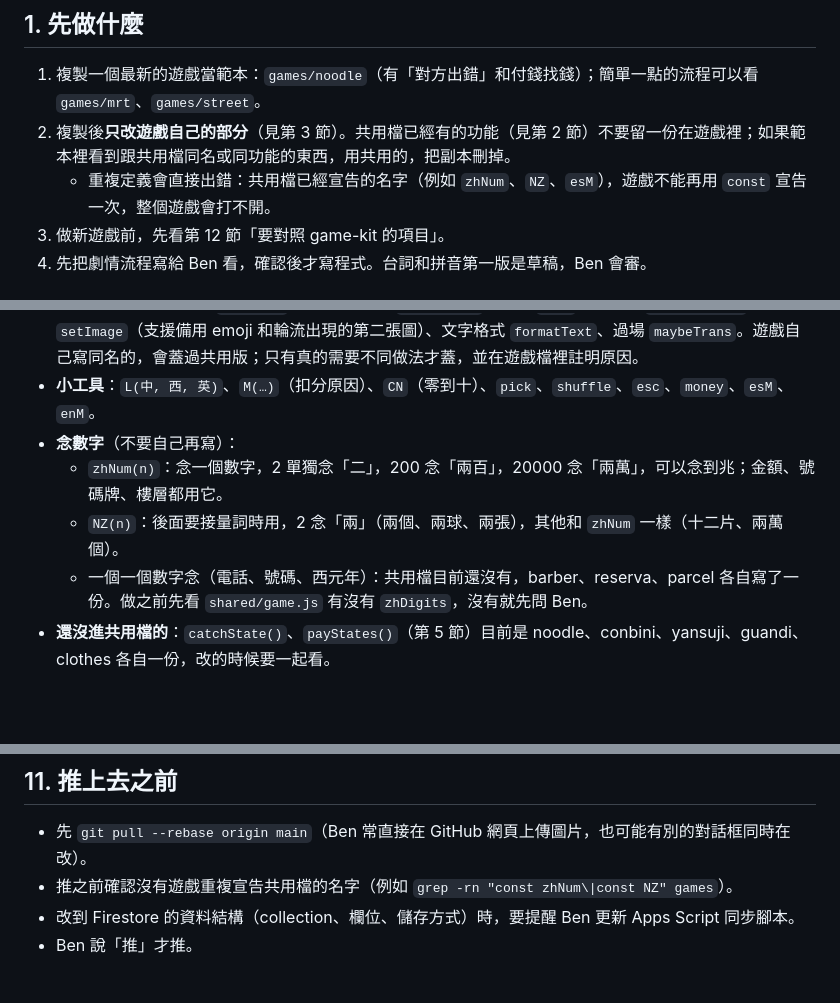
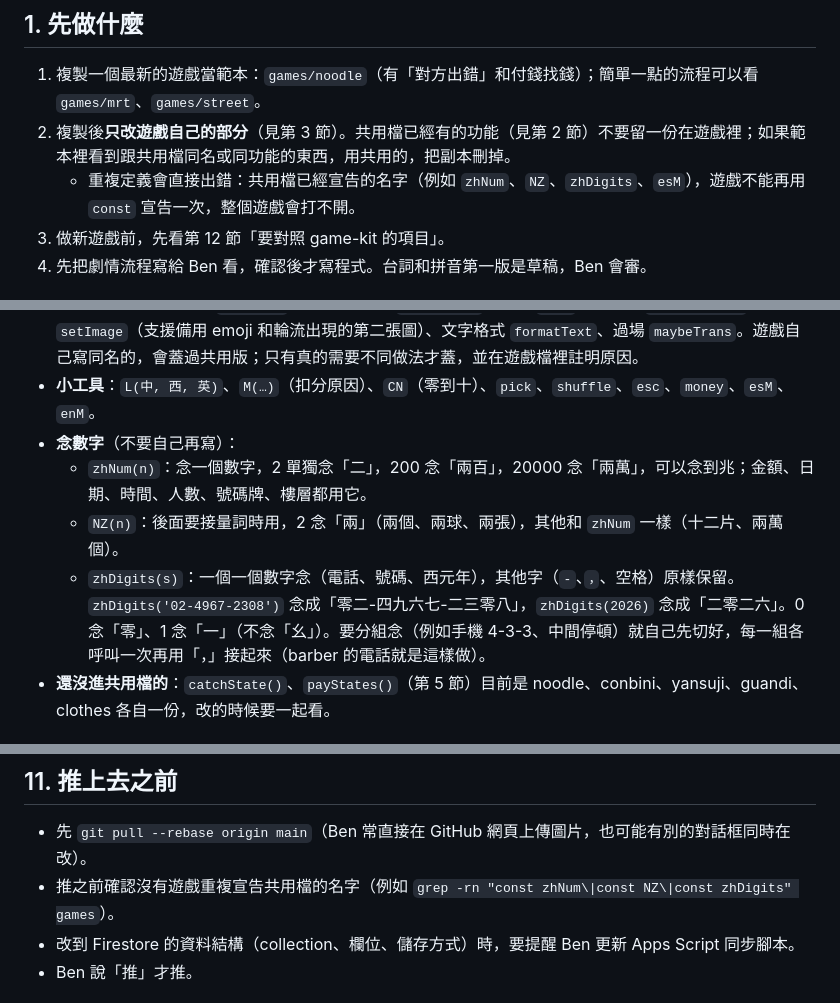
Before and after one commit to wangchiapin/taiwan-life, a Markdown page: docs/new-game-guide.md, 3 parts joined by grey strips. Drawn GitHub-style; blank space fills up the shorter version.

Commit message:
總檔：補上 zhDigits 的用法，念數字改成三個共用函式
- 第 2 節「念數字」：zhDigits 正式說明（逐位念、保留 - ， 空格、1 念一不念幺、分組念的做法）
- zhNum 的用途補上日期、時間、人數
- 撞名例子與推之前的檢查指令加上 zhDigits

Co-Authored-By: Claude Sonnet 5.5 <noreply@anthropic.com>
Claude-Session: https://claude.ai/code/session_01VBTS7nTJcg8z47rskfm2rr

```diff
--- a/docs/new-game-guide.md
+++ b/docs/new-game-guide.md
@@ -21,7 +21,7 @@
 
 1. 複製一個最新的遊戲當範本：`games/noodle`（有「對方出錯」和付錢找錢）；簡單一點的流程可以看 `games/mrt`、`games/street`。
 2. 複製後**只改遊戲自己的部分**（見第 3 節）。共用檔已經有的功能（見第 2 節）不要留一份在遊戲裡；如果範本裡看到跟共用檔同名或同功能的東西，用共用的，把副本刪掉。
-   - 重複定義會直接出錯：共用檔已經宣告的名字（例如 `zhNum`、`NZ`、`esM`），遊戲不能再用 `const` 宣告一次，整個遊戲會打不開。
+   - 重複定義會直接出錯：共用檔已經宣告的名字（例如 `zhNum`、`NZ`、`zhDigits`、`esM`），遊戲不能再用 `const` 宣告一次，整個遊戲會打不開。
 3. 做新遊戲前，先看第 12 節「要對照 game-kit 的項目」。
 4. 先把劇情流程寫給 Ben 看，確認後才寫程式。台詞和拼音第一版是草稿，Ben 會審。
 
@@ -33,9 +33,9 @@
 - **遊戲物件的共用功能（`GameCore`）**：計時、扣分 `addMistake`、綠卡 `good`、回饋卡 `feedbackHTML`、圖片 `setImage`（支援備用 emoji 和輪流出現的第二張圖）、文字格式 `formatText`、過場 `maybeTrans`。遊戲自己寫同名的，會蓋過共用版；只有真的需要不同做法才蓋，並在遊戲檔裡註明原因。
 - **小工具**：`L(中, 西, 英)`、`M(…)`（扣分原因）、`CN`（零到十）、`pick`、`shuffle`、`esc`、`money`、`esM`、`enM`。
 - **念數字**（不要自己再寫）：
-  - `zhNum(n)`：念一個數字，2 單獨念「二」，200 念「兩百」，20000 念「兩萬」，可以念到兆；金額、號碼牌、樓層都用它。
+  - `zhNum(n)`：念一個數字，2 單獨念「二」，200 念「兩百」，20000 念「兩萬」，可以念到兆；金額、日期、時間、人數、號碼牌、樓層都用它。
   - `NZ(n)`：後面要接量詞時用，2 念「兩」（兩個、兩球、兩張），其他和 `zhNum` 一樣（十二片、兩萬個）。
-  - 一個一個數字念（電話、號碼、西元年）：共用檔目前還沒有，barber、reserva、parcel 各自寫了一份。做之前先看 `shared/game.js` 有沒有 `zhDigits`，沒有就先問 Ben。
+  - `zhDigits(s)`：一個一個數字念（電話、號碼、西元年），其他字（`-`、`，`、空格）原樣保留。`zhDigits('02-4967-2308')` 念成「零二-四九六七-二三零八」，`zhDigits(2026)` 念成「二零二六」。0 念「零」、1 念「一」（不念「幺」）。要分組念（例如手機 4-3-3、中間停頓）就自己先切好，每一組各呼叫一次再用「，」接起來（barber 的電話就是這樣做）。
 - **還沒進共用檔的**：`catchState()`、`payStates()`（第 5 節）目前是 noodle、conbini、yansuji、guandi、clothes 各自一份，改的時候要一起看。
 
 ## 3. 遊戲自己要寫的
@@ -120,7 +120,7 @@
 ## 11. 推上去之前
 
 - 先 `git pull --rebase origin main`（Ben 常直接在 GitHub 網頁上傳圖片，也可能有別的對話框同時在改）。
-- 推之前確認沒有遊戲重複宣告共用檔的名字（例如 `grep -rn "const zhNum\|const NZ" games`）。
+- 推之前確認沒有遊戲重複宣告共用檔的名字（例如 `grep -rn "const zhNum\|const NZ\|const zhDigits" games`）。
 - 改到 Firestore 的資料結構（collection、欄位、儲存方式）時，要提醒 Ben 更新 Apps Script 同步腳本。
 - Ben 說「推」才推。
 
```
